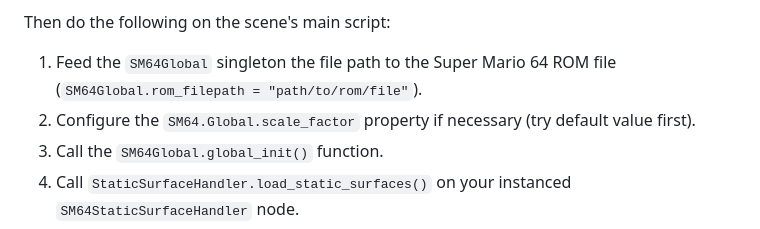
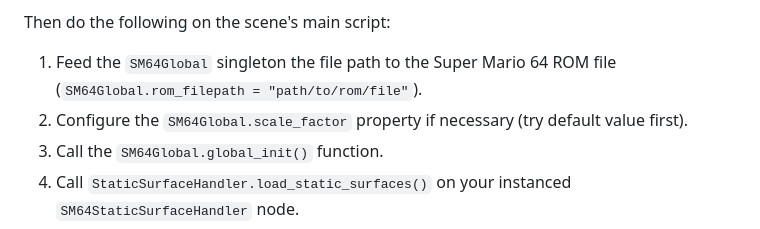
Before and after one commit to Brawmario/libsm64-godot, a Markdown page: README.md, the part around the change. Drawn GitHub-style.

Commit message:
remove extraneous period in scale factor usage description (#23)

```diff
--- a/README.md
+++ b/README.md
@@ -60,7 +60,7 @@ When creating the scene:
 Then do the following on the scene's main script:
 
 1. Feed the `SM64Global` singleton the file path to the Super Mario 64 ROM file (`SM64Global.rom_filepath = "path/to/rom/file"`).
-2. Configure the `SM64.Global.scale_factor` property if necessary (try default value first).
+2. Configure the `SM64Global.scale_factor` property if necessary (try default value first).
 3. Call the `SM64Global.global_init()` function.
 4. Call `StaticSurfaceHandler.load_static_surfaces()` on your instanced `SM64StaticSurfaceHandler` node.
 5. Call `SM64Mario.create()` on your instanced `SM64Mario` node(s).
```
